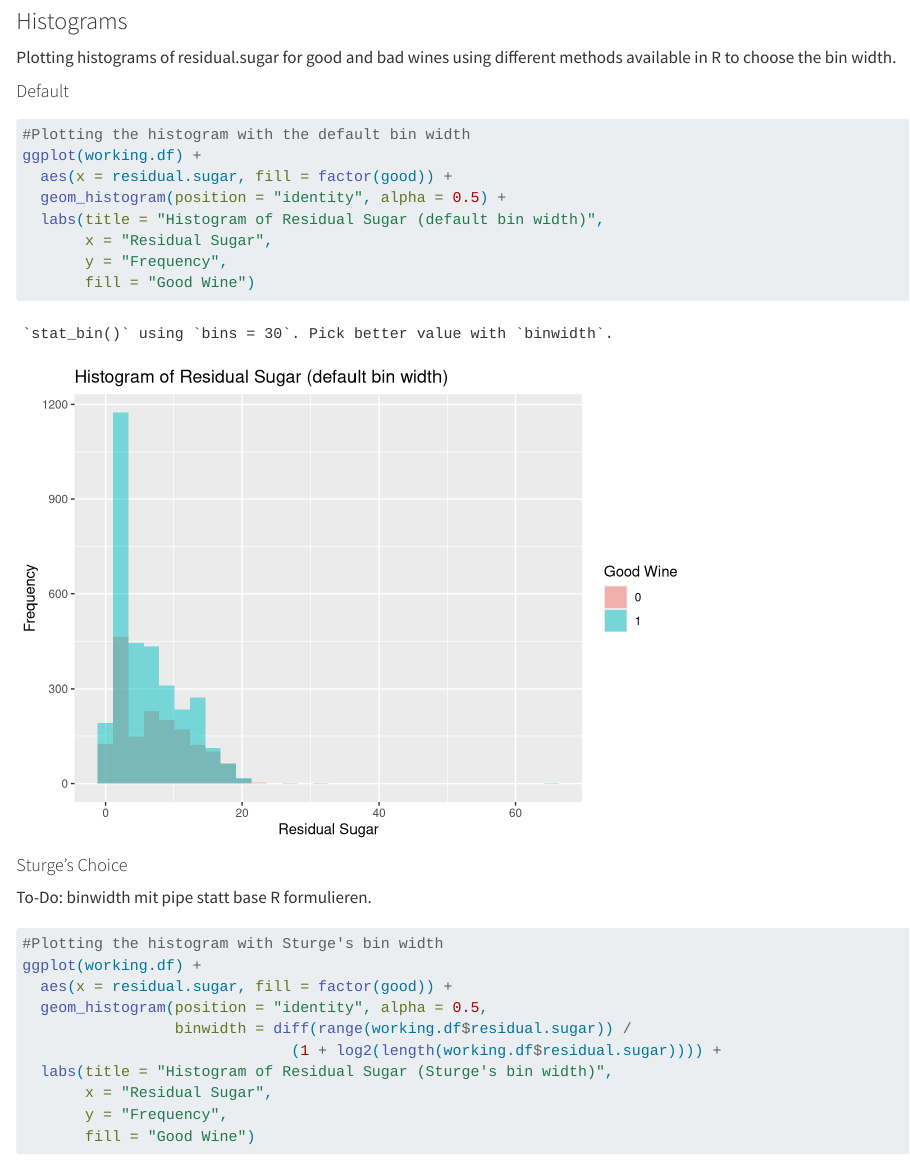
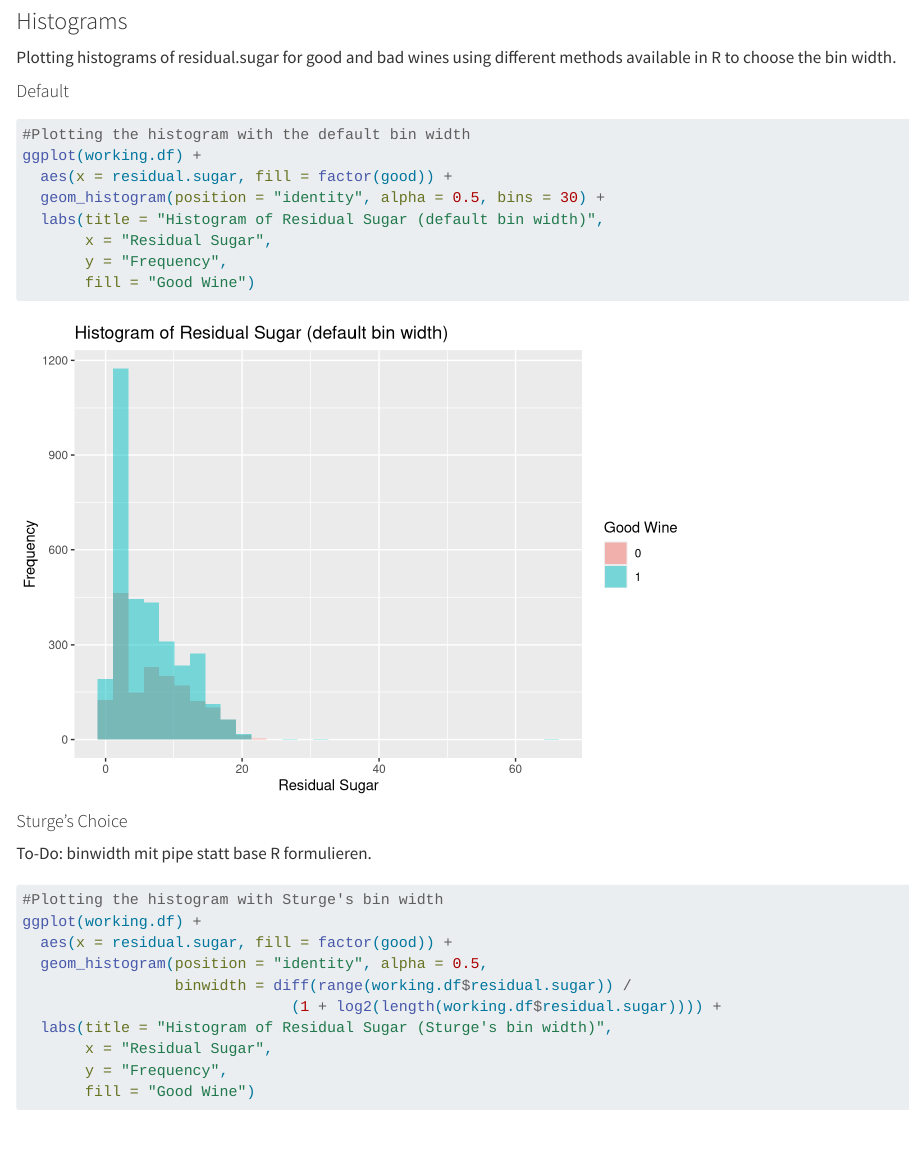
Before and after one commit to immanuel-klein/applied-statistics, a Quarto document (Exercise01.qmd): the page in a window 1100 px wide, from 1090 px down. Rendered offline with R 4.5, knitr and Pandoc in place of Quarto, with nearby package versions; long lines of code are wrapped.

Commit message:
Update Exercise01.qmd

```diff
--- a/Exercise01.qmd
+++ b/Exercise01.qmd
@@ -41,7 +41,7 @@ Plotting histograms of residual.sugar for good and bad wines using different met
 #Plotting the histogram with the default bin width
 ggplot(working.df) +
   aes(x = residual.sugar, fill = factor(good)) +
-  geom_histogram(position = "identity", alpha = 0.5) +
+  geom_histogram(position = "identity", alpha = 0.5, bins = 30) +
   labs(title = "Histogram of Residual Sugar (default bin width)",
        x = "Residual Sugar",
        y = "Frequency",
```
